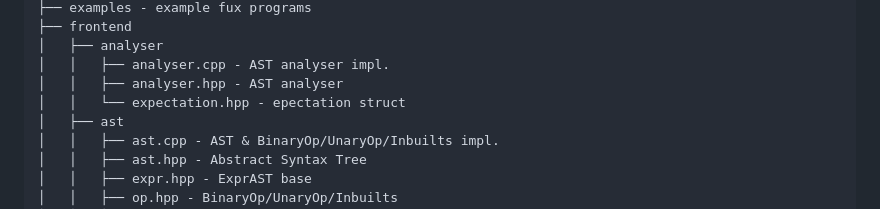
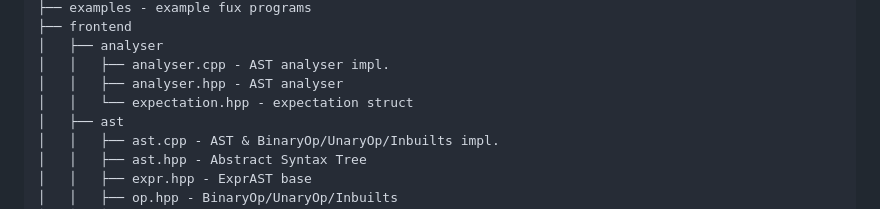
Before and after one commit to Fuechs/Fux, a Markdown page: src/README.md, the part around the change. GitHub-like rendering.

Commit message:
Update src/README.md
fix typo

```diff
--- a/src/README.md
+++ b/src/README.md
@@ -31,7 +31,7 @@ src
 │   ├── analyser
 │   │   ├── analyser.cpp - AST analyser impl.
 │   │   ├── analyser.hpp - AST analyser
-│   │   └── expectation.hpp - epectation struct
+│   │   └── expectation.hpp - expectation struct
 │   ├── ast
 │   │   ├── ast.cpp - AST & BinaryOp/UnaryOp/Inbuilts impl.
 │   │   ├── ast.hpp - Abstract Syntax Tree
```
